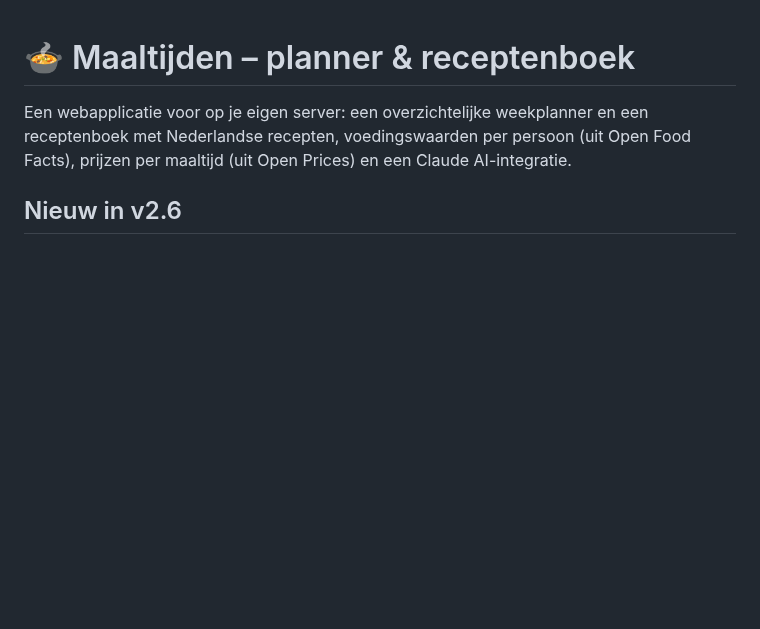
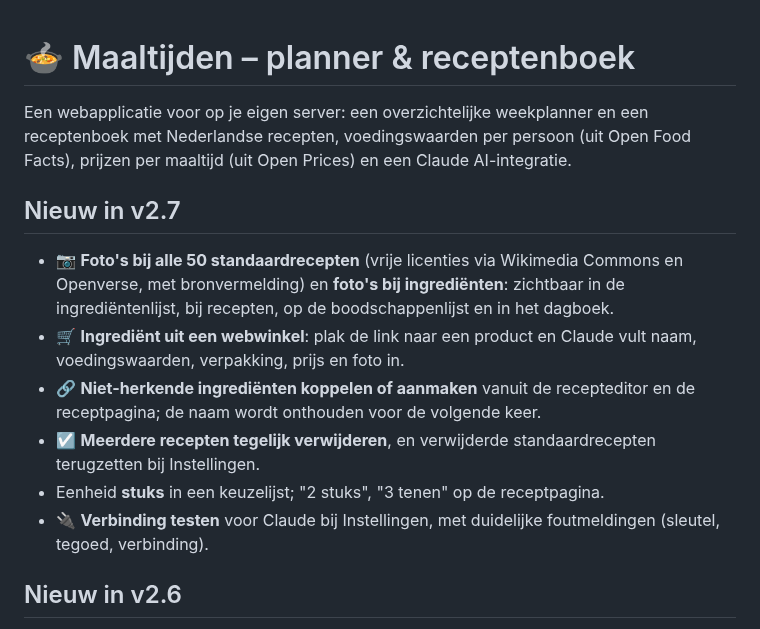
Before and after one commit to DGerding-2307/Maaltijden-app, a Markdown page: README.md, the part around the change. Drawn GitHub-style; blank space fills up the shorter version.

```diff
--- a/README.md
+++ b/README.md
@@ -2,6 +2,16 @@
 
 Een webapplicatie voor op je eigen server: een overzichtelijke weekplanner en een receptenboek met
 Nederlandse recepten, voedingswaarden per persoon (uit Open Food Facts), prijzen per maaltijd (uit Open Prices) en een Claude AI-integratie.
+
+## Nieuw in v2.7
+
+- 📷 **Foto's bij alle 50 standaardrecepten** (vrije licenties via Wikimedia Commons en Openverse, met bronvermelding) en
+  **foto's bij ingrediënten**: zichtbaar in de ingrediëntenlijst, bij recepten, op de boodschappenlijst en in het dagboek.
+- 🛒 **Ingrediënt uit een webwinkel**: plak de link naar een product en Claude vult naam, voedingswaarden, verpakking, prijs en foto in.
+- 🔗 **Niet-herkende ingrediënten koppelen of aanmaken** vanuit de recepteditor en de receptpagina; de naam wordt onthouden voor de volgende keer.
+- ☑️ **Meerdere recepten tegelijk verwijderen**, en verwijderde standaardrecepten terugzetten bij Instellingen.
+- Eenheid **stuks** in een keuzelijst; "2 stuks", "3 tenen" op de receptpagina.
+- 🔌 **Verbinding testen** voor Claude bij Instellingen, met duidelijke foutmeldingen (sleutel, tegoed, verbinding).
 
 ## Nieuw in v2.6
 
```
Also changed, not shown: public/img/recipes/speklapjes-met-sperziebonen-en-krieltjes.jpg (added), public/img/recipes/spruitjes-met-gehaktballen-en-aardappelen.jpg (added), 6 other files.
